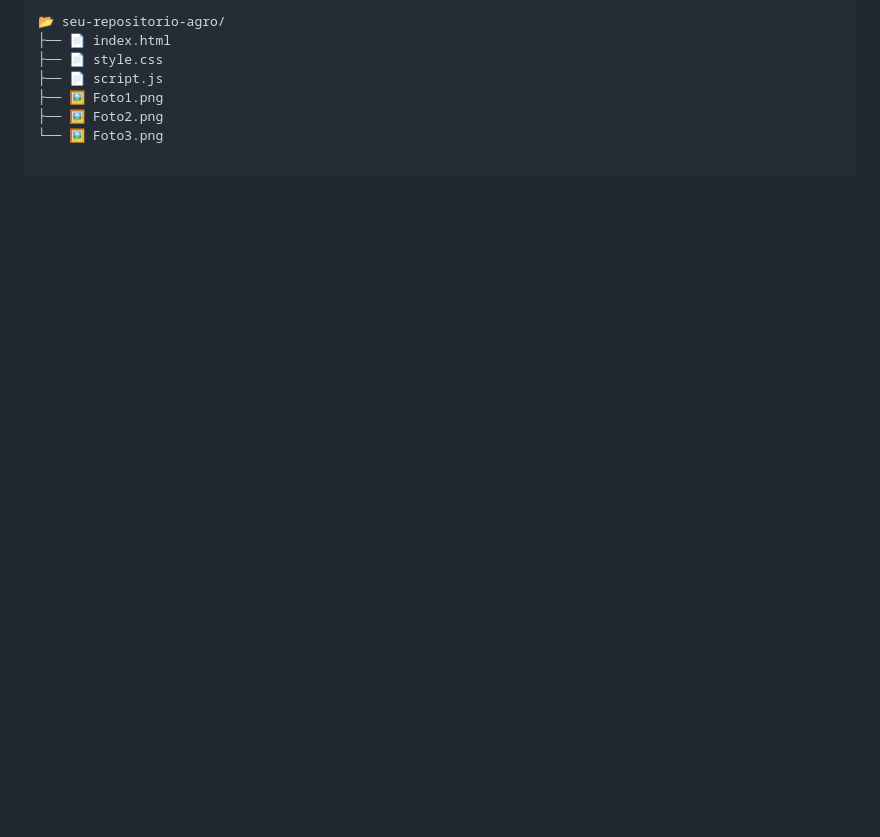
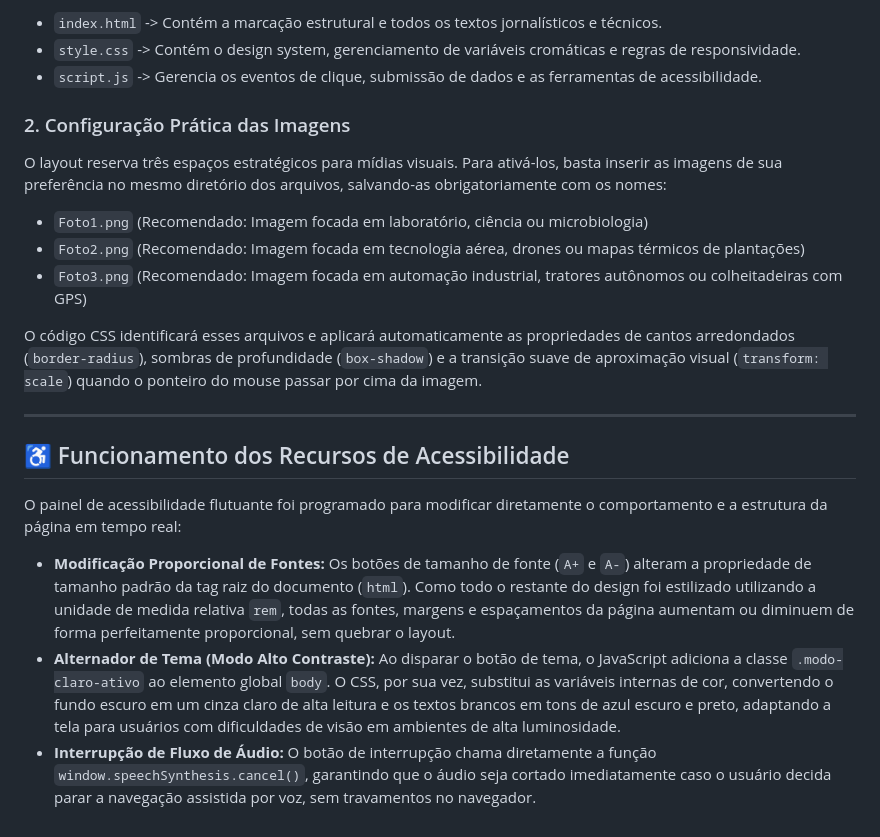
Before and after one commit to maeli-lima/Agrinho, a Markdown page: README.md, the part around one of its changes. GitHub-like rendering; blank space fills up the shorter version.

````diff
--- a/README.md
+++ b/README.md
@@ -44,9 +44,22 @@ Para que os scripts e estilos funcionem sem configurações adicionais, certifiq
 
-```bash
-📂 seu-repositorio-agro/
-├── 📄 index.html
-├── 📄 style.css
-├── 📄 script.js
-├── 🖼️ Foto1.png
-├── 🖼️ Foto2.png
-└── 🖼️ Foto3.png
+* `index.html` -> Contém a marcação estrutural e todos os textos jornalísticos e técnicos.
+* `style.css` -> Contém o design system, gerenciamento de variáveis cromáticas e regras de responsividade.
+* `script.js` -> Gerencia os eventos de clique, submissão de dados e as ferramentas de acessibilidade.
+
+### 2. Configuração Prática das Imagens
+O layout reserva três espaços estratégicos para mídias visuais. Para ativá-los, basta inserir as imagens de sua preferência no mesmo diretório dos arquivos, salvando-as obrigatoriamente com os nomes:
+* `Foto1.png` (Recomendado: Imagem focada em laboratório, ciência ou microbiologia)
+* `Foto2.png` (Recomendado: Imagem focada em tecnologia aérea, drones ou mapas térmicos de plantações)
+* `Foto3.png` (Recomendado: Imagem focada em automação industrial, tratores autônomos ou colheitadeiras com GPS)
+
+O código CSS identificará esses arquivos e aplicará automaticamente as propriedades de cantos arredondados (`border-radius`), sombras de profundidade (`box-shadow`) e a transição suave de aproximação visual (`transform: scale`) quando o ponteiro do mouse passar por cima da imagem.
+
+---
+
+## ♿ Funcionamento dos Recursos de Acessibilidade
+
+O painel de acessibilidade flutuante foi programado para modificar diretamente o comportamento e a estrutura da página em tempo real:
+
+* **Modificação Proporcional de Fontes:** Os botões de tamanho de fonte (`A+` e `A-`) alteram a propriedade de tamanho padrão da tag raiz do documento (`html`). Como todo o restante do design foi estilizado utilizando a unidade de medida relativa `rem`, todas as fontes, margens e espaçamentos da página aumentam ou diminuem de forma perfeitamente proporcional, sem quebrar o layout.
+* **Alternador de Tema (Modo Alto Contraste):** Ao disparar o botão de tema, o JavaScript adiciona a classe `.modo-claro-ativo` ao elemento global `body`. O CSS, por sua vez, substitui as variáveis internas de cor, convertendo o fundo escuro em um cinza claro de alta leitura e os textos brancos em tons de azul escuro e preto, adaptando a tela para usuários com dificuldades de visão em ambientes de alta luminosidade.
+* **Interrupção de Fluxo de Áudio:** O botão de interrupção chama diretamente a função `window.speechSynthesis.cancel()`, garantindo que o áudio seja cortado imediatamente caso o usuário decida parar a navegação assistida por voz, sem travamentos no navegador.
````
Also changed, not shown: other parts of README.md (+23 -23 lines).
